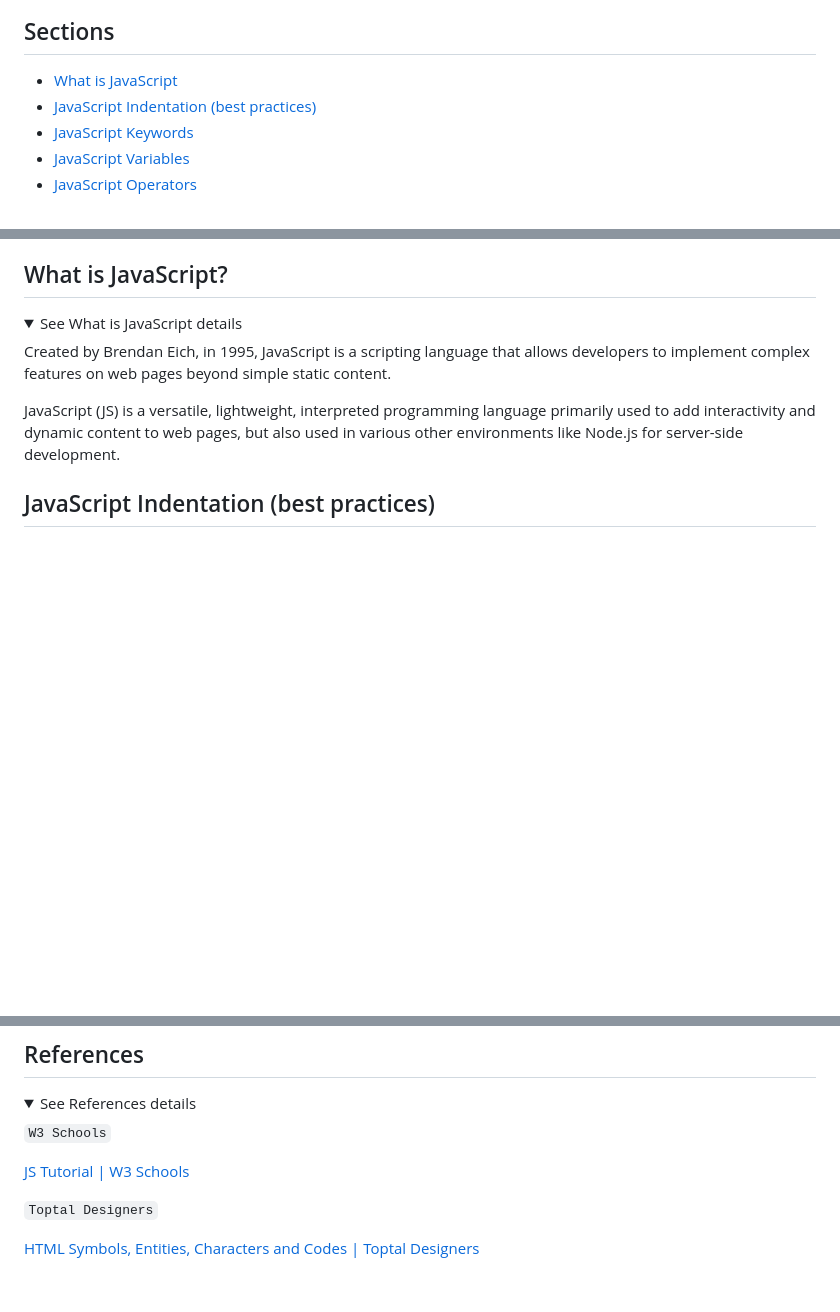
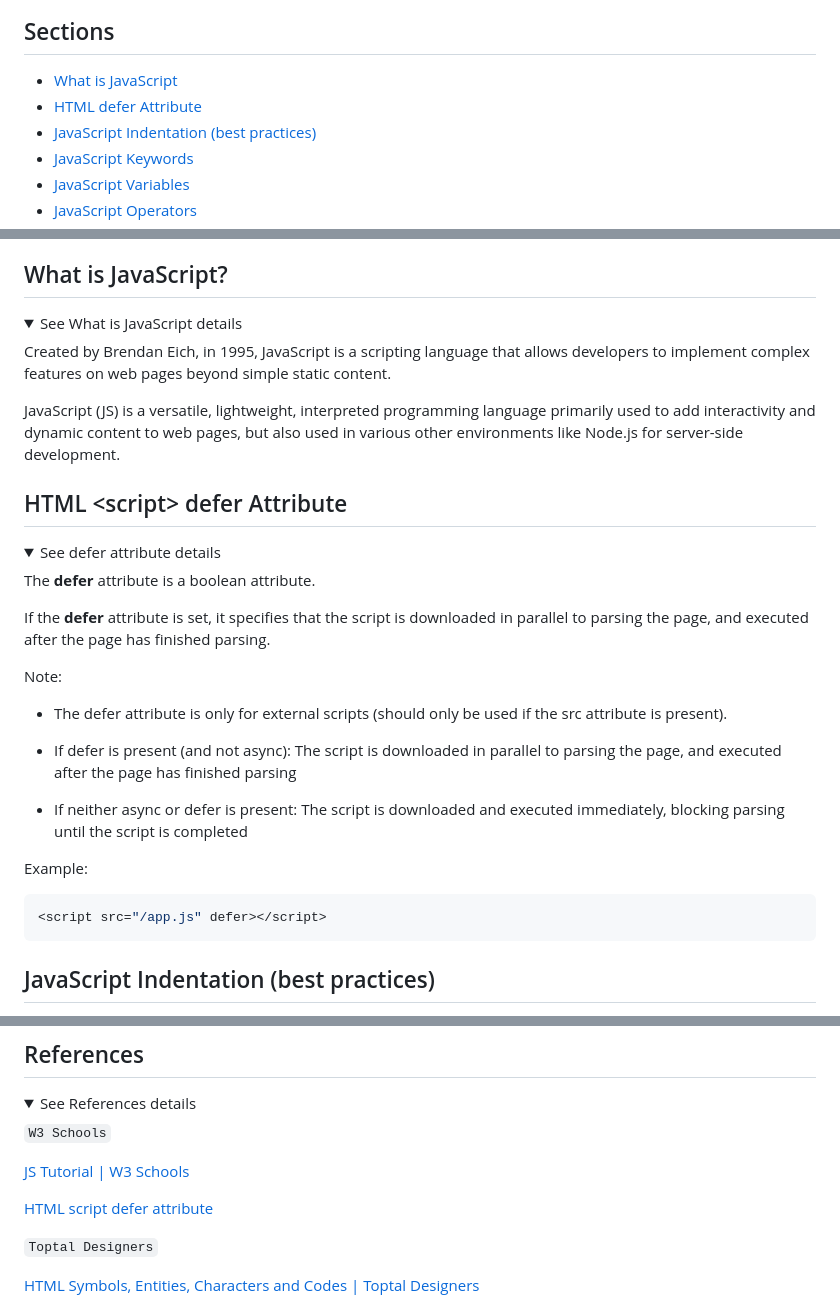
Before and after one commit to clovis-de-melo/javascript-studies, a Markdown page: README.md, 3 parts joined by grey strips. Rendered like a GitHub page; folded sections open; blank space fills up the shorter version.

Commit message:
feat: add defer HTML script attribute

````diff
--- a/README.md
+++ b/README.md
@@ -7,6 +7,7 @@ Feel free to fork this repository.
 ## Sections
 
 * [What is JavaScript](#what-is-javascript)
+* [HTML defer Attribute](#html-script-defer-attribute)
 * [JavaScript Indentation (best practices)](#javascript-indentation-best-practices)
 * [JavaScript Keywords](#javascript-keywords)
 * [JavaScript Variables](#javascript-variables)
@@ -22,6 +23,31 @@ Feel free to fork this repository.
 Created by Brendan Eich, in 1995, JavaScript is a scripting language that allows developers to implement complex features on web pages beyond simple static content.
 
 JavaScript (JS) is a versatile, lightweight, interpreted programming language primarily used to add interactivity and dynamic content to web pages, but also used in various other environments like Node.js for server-side development.
+</details>
+
+## HTML &#60;script&#62; defer Attribute
+
+<details>
+<summary>See defer attribute details</summary>
+
+The **defer** attribute is a boolean attribute.
+
+If the **defer** attribute is set, it specifies that the script is downloaded in parallel to parsing the page, and executed after the page has finished parsing.
+
+Note:
+
+* The defer attribute is only for external scripts (should only be used if the src attribute is present).
+
+* If defer is present (and not async): The script is downloaded in parallel to parsing the page, and executed after the page has finished parsing
+
+* If neither async or defer is present: The script is downloaded and executed immediately, blocking parsing until the script is completed
+
+Example:
+
+```js
+<script src="/app.js" defer></script>
+```
+
 </details>
 
 ## JavaScript Indentation (best practices)
@@ -119,6 +145,8 @@ The table below explains the comparison operators:
 
 [JS Tutorial | W3 Schools](https://www.w3schools.com/js/default.asp)
 
+[HTML script defer attribute](https://www.w3schools.com/TAgs/att_script_defer.asp)
+
 `Toptal Designers`
 
 [HTML Symbols, Entities, Characters and Codes | Toptal Designers](https://www.toptal.com/designers/htmlarrows/)
````
